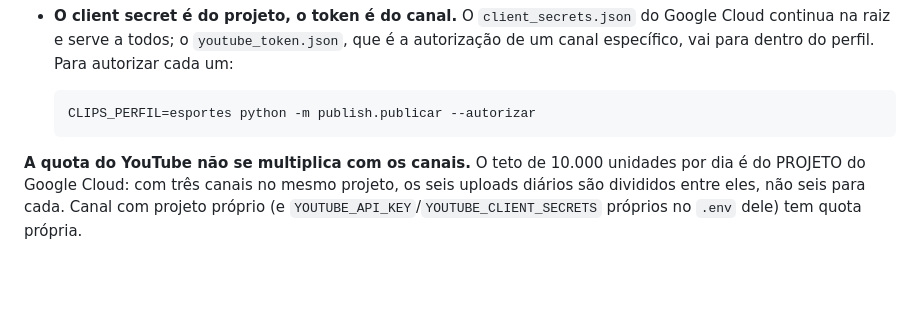
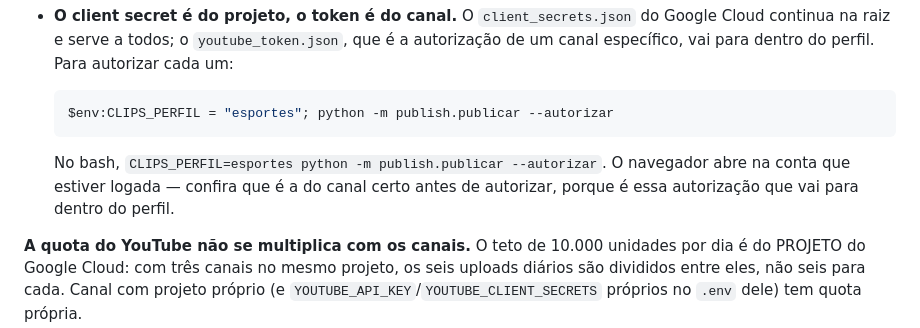
Before and after one commit to joaonunex123-dotcom/automaclips, a Markdown page: README.md, the part around the change. Rendered like a GitHub page; blank space fills up the shorter version.

Commit message:
Autorizacao por perfil: o comando certo para o Windows
O README dava a linha do OAuth so na sintaxe POSIX (VAR=x comando), que no
PowerShell -- onde este projeto roda -- nao define variavel nenhuma: o
autorizar rodaria sem perfil e gravaria o token na raiz, que e a autorizacao
do canal errado no lugar errado.

Junto, o aviso que faltava: o navegador abre na conta logada, e e ela que vai
ficar valendo para aquele perfil.

Co-Authored-By: Claude Opus 5 <noreply@anthropic.com>

````diff
--- a/README.md
+++ b/README.md
@@ -412,9 +412,13 @@ Três decisões que valem explicação:
   `youtube_token.json`, que é a autorização de um canal específico, vai para
   dentro do perfil. Para autorizar cada um:
 
-  ```bash
-  CLIPS_PERFIL=esportes python -m publish.publicar --autorizar
+  ```powershell
+  $env:CLIPS_PERFIL = "esportes"; python -m publish.publicar --autorizar
   ```
+
+  No bash, `CLIPS_PERFIL=esportes python -m publish.publicar --autorizar`. O
+  navegador abre na conta que estiver logada — confira que é a do canal certo
+  antes de autorizar, porque é essa autorização que vai para dentro do perfil.
 
 **A quota do YouTube não se multiplica com os canais.** O teto de 10.000
 unidades por dia é do PROJETO do Google Cloud: com três canais no mesmo
````
